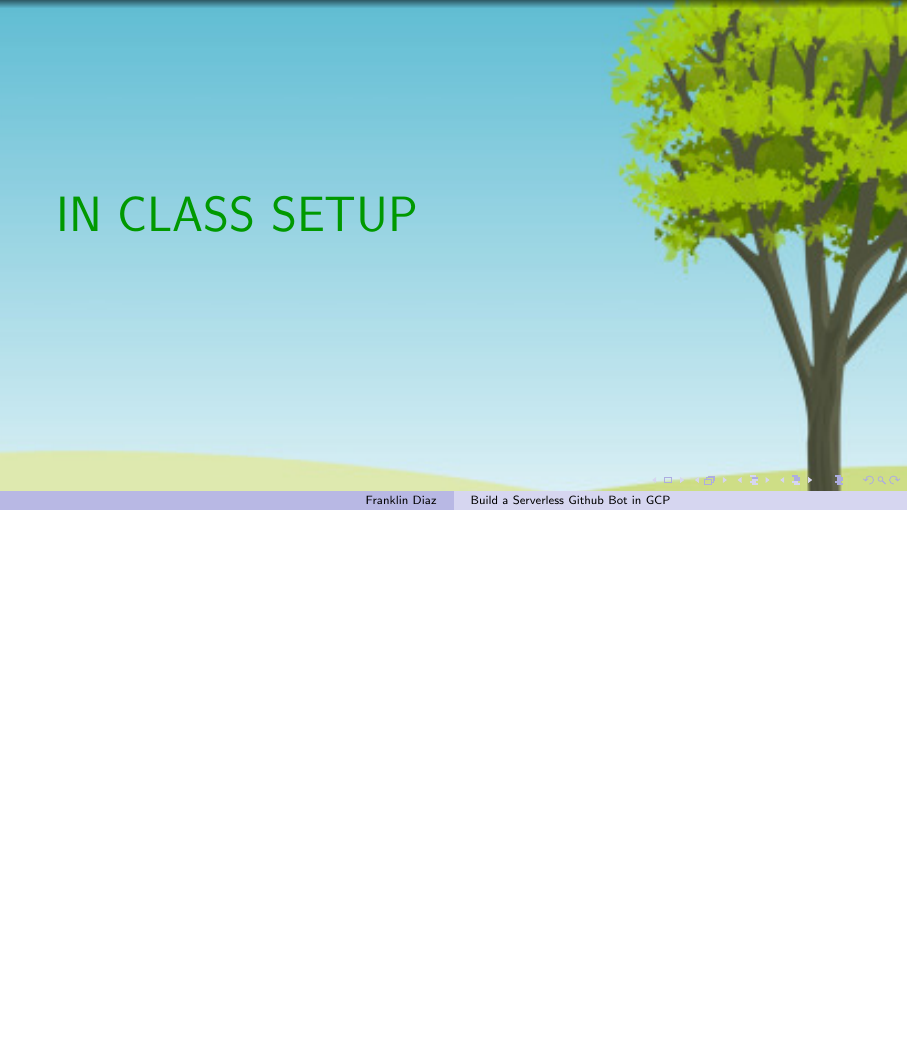
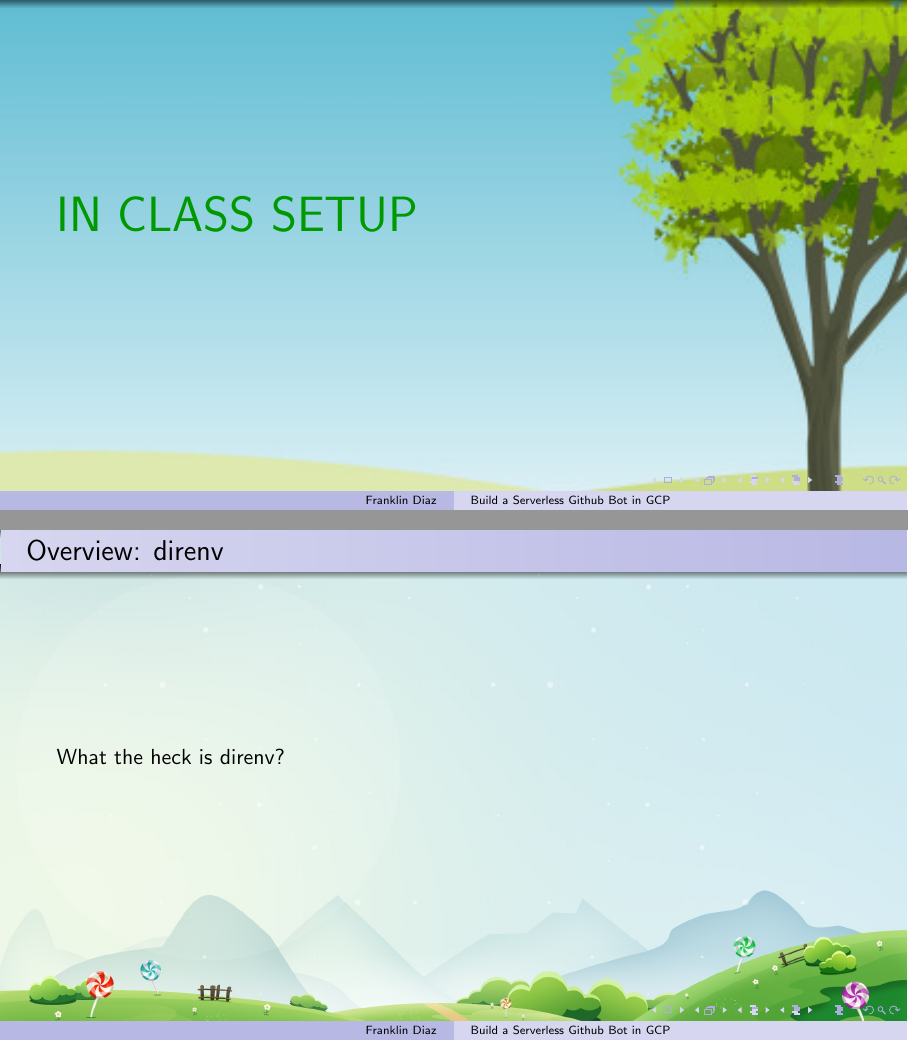
Before and after one commit to devsecfranklin/workshop-codemash-2023, LaTeX slides (docs/slides/workshop-codemash-2023.tex): page 13 of 39 before the commit and pages 13 and 14 of 40 after it, the two joined at a grey line, the shorter picture padded with empty space. Compiled offline with pdfLaTeX.

```diff
--- a/docs/slides/workshop-codemash-2023.tex
+++ b/docs/slides/workshop-codemash-2023.tex
@@ -191,6 +192,12 @@
 \end{frame}
 
 \usebackgroundtemplate{\includegraphics[width=\paperwidth]{../images/field.jpg}}
+
+
+\begin{frame}
+	\frametitle{Overview: direnv}
+	What the heck is direnv?
+\end{frame}
 
 \begin{frame}
 	\frametitle{Google Cloud: Update Project Name and Login}
```
Also changed, not shown: docs/slides/workshop-codemash-2023.pdf, docs/slides/workshop-codemash-2023.tex (1 more changed lines), 2 other files.
